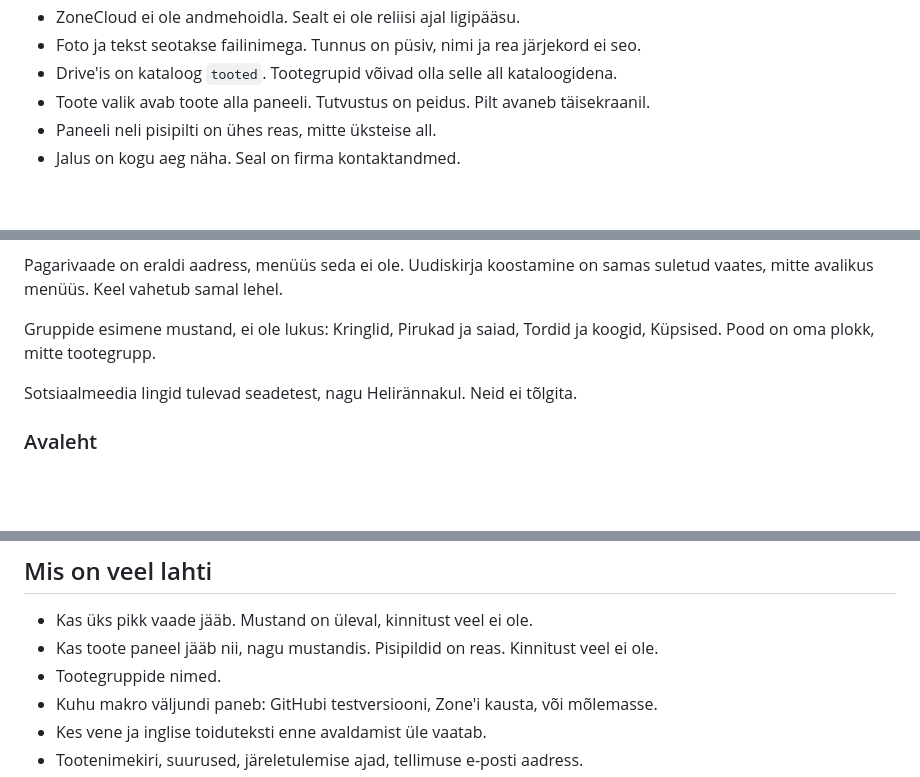
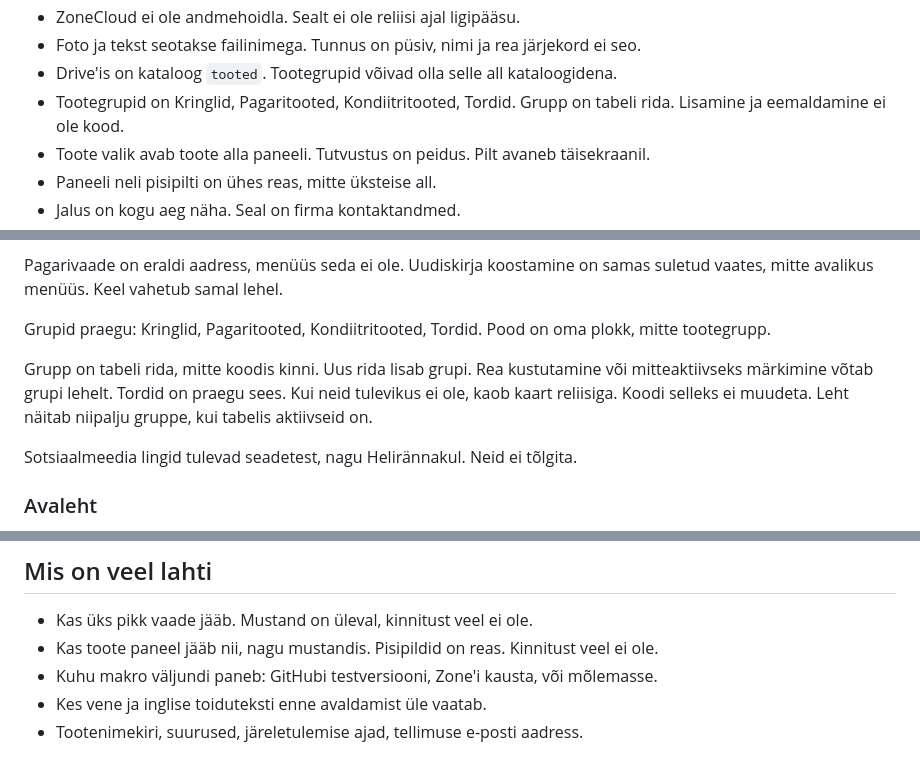
Before and after one commit to ivarneio/kehrapagar, a Markdown page: README.md, 3 parts joined by grey strips. GitHub-like rendering; blank space fills up the shorter version.

Commit message:
Tootegrupid tulevad tabelist, mitte koodist.

```diff
--- a/README.md
+++ b/README.md
@@ -20,6 +20,7 @@ Testversioon on see repo. Lõplik leht ja tellimused elavad Zone'i serveris. Git
 - ZoneCloud ei ole andmehoidla. Sealt ei ole reliisi ajal ligipääsu.
 - Foto ja tekst seotakse failinimega. Tunnus on püsiv, nimi ja rea järjekord ei seo.
 - Drive'is on kataloog `tooted`. Tootegrupid võivad olla selle all kataloogidena.
+- Tootegrupid on Kringlid, Pagaritooted, Kondiitritooted, Tordid. Grupp on tabeli rida. Lisamine ja eemaldamine ei ole kood.
 - Toote valik avab toote alla paneeli. Tutvustus on peidus. Pilt avaneb täisekraanil.
 - Paneeli neli pisipilti on ühes reas, mitte üksteise all.
 - Jalus on kogu aeg näha. Seal on firma kontaktandmed.
@@ -48,7 +49,9 @@ See ei ole veel lukus. Üks pikk vaade, mitte pood paljude alamlehtedega. Telefo
 
 Pagarivaade on eraldi aadress, menüüs seda ei ole. Uudiskirja koostamine on samas suletud vaates, mitte avalikus menüüs. Keel vahetub samal lehel.
 
-Gruppide esimene mustand, ei ole lukus: Kringlid, Pirukad ja saiad, Tordid ja koogid, Küpsised. Pood on oma plokk, mitte tootegrupp.
+Grupid praegu: Kringlid, Pagaritooted, Kondiitritooted, Tordid. Pood on oma plokk, mitte tootegrupp.
+
+Grupp on tabeli rida, mitte koodis kinni. Uus rida lisab grupi. Rea kustutamine või mitteaktiivseks märkimine võtab grupi lehelt. Tordid on praegu sees. Kui neid tulevikus ei ole, kaob kaart reliisiga. Koodi selleks ei muudeta. Leht näitab niipalju gruppe, kui tabelis aktiivseid on.
 
 Sotsiaalmeedia lingid tulevad seadetest, nagu Helirännakul. Neid ei tõlgita.
 
@@ -212,7 +215,6 @@ Kui kirjaviga on parandatud, ei ole see veateade ega põhjus, et reliis ei õnne
 
 - Kas üks pikk vaade jääb. Mustand on üleval, kinnitust veel ei ole.
 - Kas toote paneel jääb nii, nagu mustandis. Pisipildid on reas. Kinnitust veel ei ole.
-- Tootegruppide nimed.
 - Kuhu makro väljundi paneb: GitHubi testversiooni, Zone'i kausta, või mõlemasse.
 - Kes vene ja inglise toiduteksti enne avaldamist üle vaatab.
 - Tootenimekiri, suurused, järeletulemise ajad, tellimuse e-posti aadress.
```
